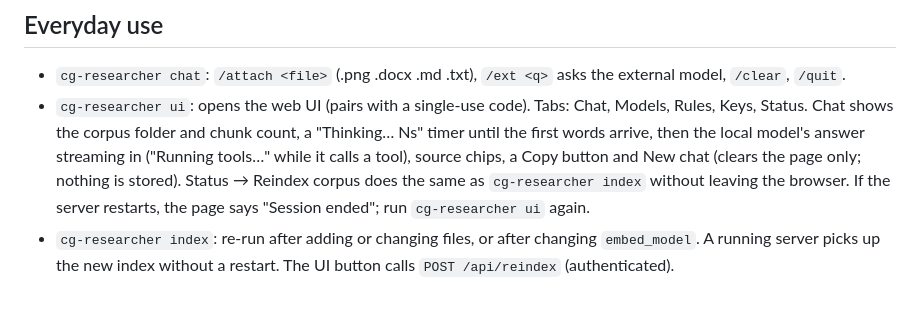
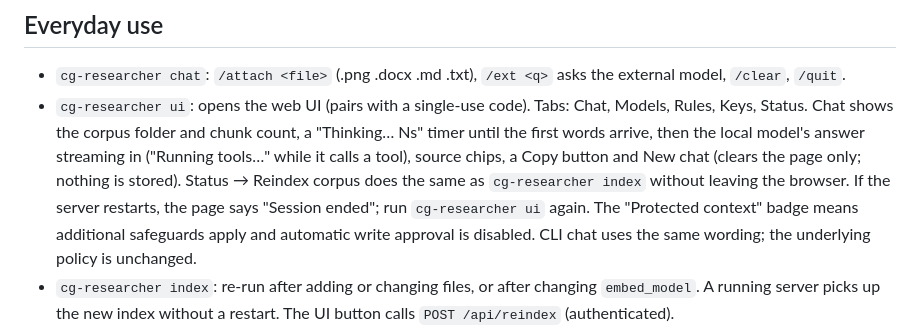
Before and after one commit to cgfixit/cg-researcher, a Markdown page: docs/user-guide.md, the part around the change. Drawn GitHub-style; blank space fills up the shorter version.

```diff
--- a/docs/user-guide.md
+++ b/docs/user-guide.md
@@ -39,6 +39,8 @@ attachments to reach a model, set `llm.vision_model` (default `gemma4-26b-a4b:ud
   and New chat (clears the page only; nothing is stored). Status → Reindex corpus does the same as
   `cg-researcher index` without leaving the browser. If the server restarts, the page says "Session
   ended"; run `cg-researcher ui` again.
+  The "Protected context" badge means additional safeguards apply and automatic write approval
+  is disabled. CLI chat uses the same wording; the underlying policy is unchanged.
 - `cg-researcher index`: re-run after adding or changing files, or after changing `embed_model`. A running server
   picks up the new index without a restart. The UI button calls `POST /api/reindex` (authenticated).
 - HTTP: `POST 127.0.0.1:8797/query` with `Authorization: Bearer $(cat ~/.cg-researcher/secrets/api.key)`.
```
Also changed, not shown: docs/screenshots/README.md (+19 -17 lines), docs/screenshots/01-live-qwen-chat.png, docs/screenshots/02-model-settings.png, docs/screenshots/05-status-audit.png, docs/screenshots/06-attachment-answer.png.
